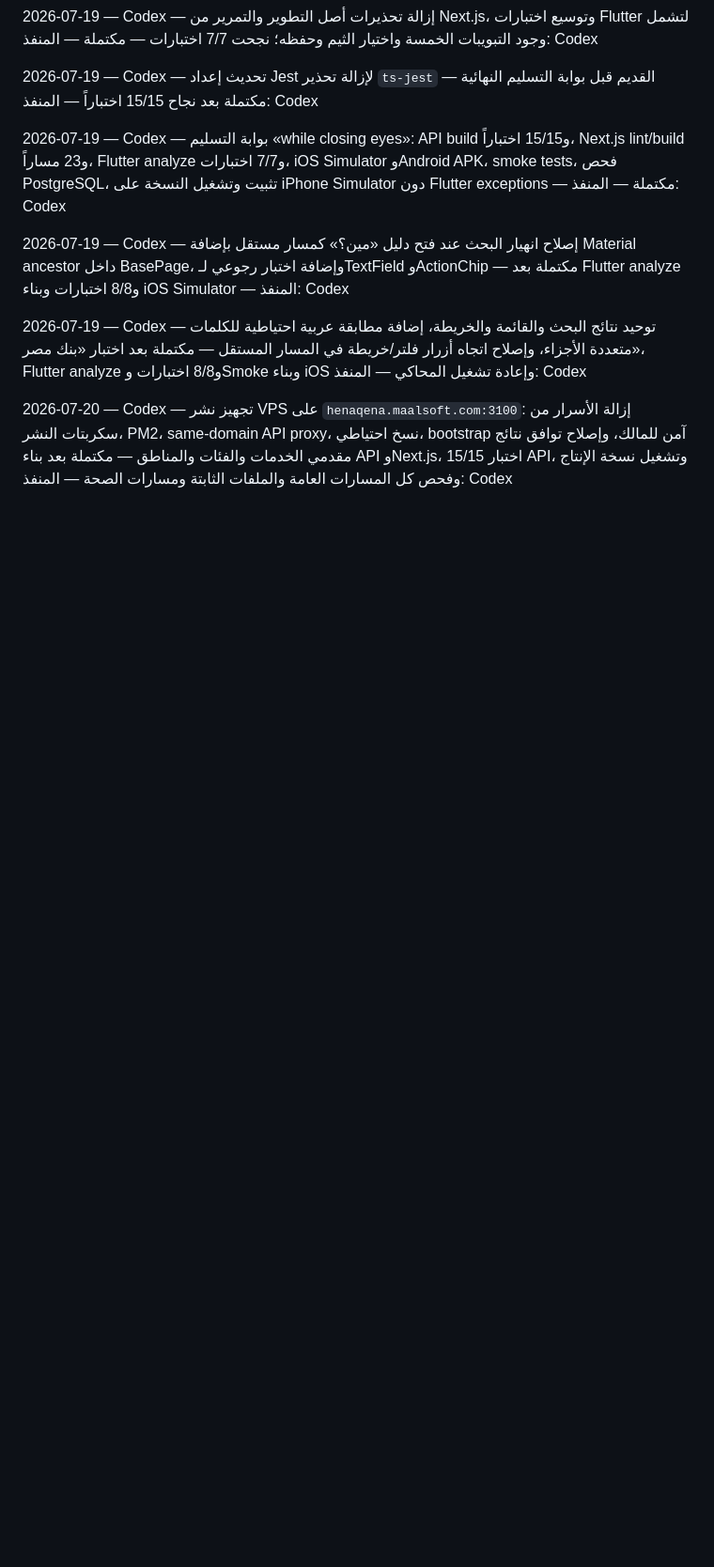
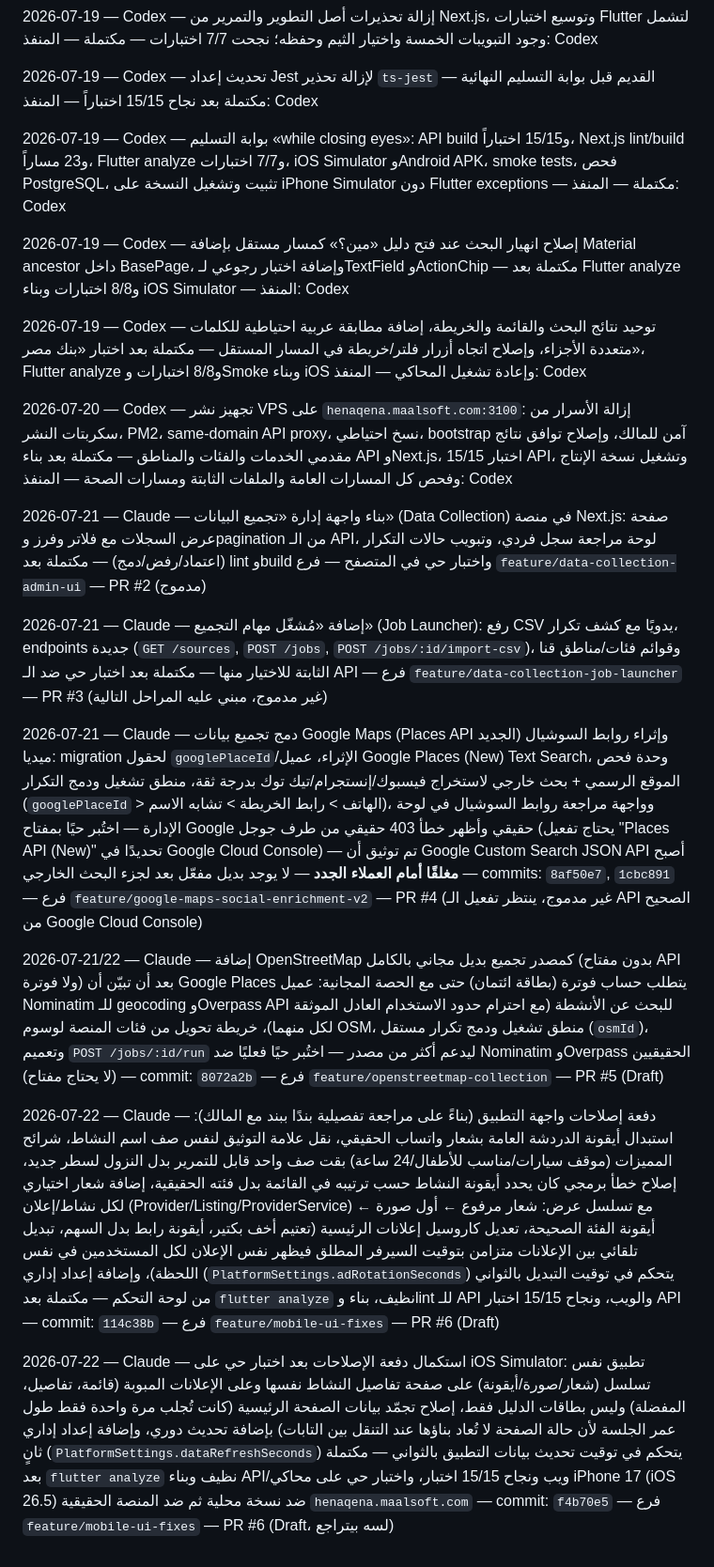
Before and after one commit to aarheemfrj/henaqena, a Markdown page: PROJECT_ACTIVITY_LOG.md, the part around the change. Shown at 94% size. Rendered like a GitHub page; blank space fills up the shorter version.

Commit message:
docs: log data-collection phases (job launcher, Google Maps, OSM) and mobile UI fixes batch
Co-Authored-By: Claude Sonnet 5 <noreply@anthropic.com>

```diff
--- a/PROJECT_ACTIVITY_LOG.md
+++ b/PROJECT_ACTIVITY_LOG.md
@@ -197,3 +197,15 @@
 2026-07-19 — Codex — توحيد نتائج البحث والقائمة والخريطة، إضافة مطابقة عربية احتياطية للكلمات متعددة الأجزاء، وإصلاح اتجاه أزرار فلتر/خريطة في المسار المستقل — مكتملة بعد اختبار «بنك مصر»، Flutter analyze و8/8 اختبارات وSmoke وبناء iOS وإعادة تشغيل المحاكي — المنفذ: Codex
 
 2026-07-20 — Codex — تجهيز نشر VPS على `henaqena.maalsoft.com:3100`: إزالة الأسرار من سكربتات النشر، PM2، same-domain API proxy، نسخ احتياطي، bootstrap آمن للمالك، وإصلاح توافق نتائج مقدمي الخدمات والفئات والمناطق — مكتملة بعد بناء API وNext.js، 15/15 اختبار API، وتشغيل نسخة الإنتاج وفحص كل المسارات العامة والملفات الثابتة ومسارات الصحة — المنفذ: Codex
+
+2026-07-21 — Claude — بناء واجهة إدارة «تجميع البيانات» (Data Collection) في منصة Next.js: صفحة عرض السجلات مع فلاتر وفرز وpagination من الـ API، لوحة مراجعة سجل فردي، وتبويب حالات التكرار (اعتماد/رفض/دمج) — مكتملة بعد lint وbuild واختبار حي في المتصفح — فرع `feature/data-collection-admin-ui` — PR #2 (مدموج)
+
+2026-07-21 — Claude — إضافة «مُشغّل مهام التجميع» (Job Launcher): رفع CSV يدويًا مع كشف تكرار، endpoints جديدة (`GET /sources`, `POST /jobs`, `POST /jobs/:id/import-csv`)، وقوائم فئات/مناطق قنا الثابتة للاختيار منها — مكتملة بعد اختبار حي ضد الـ API — فرع `feature/data-collection-job-launcher` — PR #3 (غير مدموج، مبني عليه المراحل التالية)
+
+2026-07-21 — Claude — دمج تجميع بيانات Google Maps (Places API الجديد) وإثراء روابط السوشيال ميديا: migration لحقول `googlePlaceId`/الإثراء، عميل Google Places (New) Text Search، وحدة فحص الموقع الرسمي + بحث خارجي لاستخراج فيسبوك/إنستجرام/تيك توك بدرجة ثقة، منطق تشغيل ودمج التكرار (`googlePlaceId` > الهاتف > رابط الخريطة > تشابه الاسم)، وواجهة مراجعة روابط السوشيال في لوحة الإدارة — اختُبر حيًا بمفتاح Google حقيقي وأظهر خطأ 403 حقيقي من طرف جوجل (يحتاج تفعيل "Places API (New)" تحديدًا في Google Cloud Console) — تم توثيق أن Google Custom Search JSON API أصبح **مغلقًا أمام العملاء الجدد** — لا يوجد بديل مفعّل بعد لجزء البحث الخارجي — commits: `8af50e7`, `1cbc891` — فرع `feature/google-maps-social-enrichment-v2` — PR #4 (غير مدموج، ينتظر تفعيل الـ API الصحيح من Google Cloud Console)
+
+2026-07-21/22 — Claude — إضافة OpenStreetMap كمصدر تجميع بديل مجاني بالكامل (بدون مفتاح API ولا فوترة) بعد أن تبيّن أن Google Places يتطلب حساب فوترة (بطاقة ائتمان) حتى مع الحصة المجانية: عميل Nominatim للـ geocoding وOverpass API للبحث عن الأنشطة (مع احترام حدود الاستخدام العادل الموثقة لكل منهما)، خريطة تحويل من فئات المنصة لوسوم OSM، منطق تشغيل ودمج تكرار مستقل (`osmId`)، وتعميم `POST /jobs/:id/run` ليدعم أكثر من مصدر — اختُبر حيًا فعليًا ضد Nominatim وOverpass الحقيقيين (لا يحتاج مفتاح) — commit: `8072a2b` — فرع `feature/openstreetmap-collection` — PR #5 (Draft)
+
+2026-07-22 — Claude — دفعة إصلاحات واجهة التطبيق (بناءً على مراجعة تفصيلية بندًا ببند مع المالك): استبدال أيقونة الدردشة العامة بشعار واتساب الحقيقي، نقل علامة التوثيق لنفس صف اسم النشاط، شرائح المميزات (موقف سيارات/مناسب للأطفال/24 ساعة) بقت صف واحد قابل للتمرير بدل النزول لسطر جديد، إصلاح خطأ برمجي كان يحدد أيقونة النشاط حسب ترتيبه في القائمة بدل فئته الحقيقية، إضافة شعار اختياري لكل نشاط/إعلان (Provider/Listing/ProviderService) مع تسلسل عرض: شعار مرفوع ← أول صورة ← أيقونة الفئة الصحيحة، تعديل كاروسيل إعلانات الرئيسية (تعتيم أخف بكتير، أيقونة رابط بدل السهم، تبديل تلقائي بين الإعلانات متزامن بتوقيت السيرفر المطلق فيظهر نفس الإعلان لكل المستخدمين في نفس اللحظة)، وإضافة إعداد إداري (`PlatformSettings.adRotationSeconds`) يتحكم في توقيت التبديل بالثواني من لوحة التحكم — مكتملة بعد `flutter analyze` نظيف، بناء وlint للـ API والويب، ونجاح 15/15 اختبار API — commit: `114c38b` — فرع `feature/mobile-ui-fixes` — PR #6 (Draft)
+
+2026-07-22 — Claude — استكمال دفعة الإصلاحات بعد اختبار حي على iOS Simulator: تطبيق نفس تسلسل (شعار/صورة/أيقونة) على صفحة تفاصيل النشاط نفسها وعلى الإعلانات المبوبة (قائمة، تفاصيل، المفضلة) وليس بطاقات الدليل فقط، إصلاح تجمّد بيانات الصفحة الرئيسية (كانت تُجلب مرة واحدة فقط طول عمر الجلسة لأن حالة الصفحة لا تُعاد بناؤها عند التنقل بين التابات) بإضافة تحديث دوري، وإضافة إعداد إداري ثانٍ (`PlatformSettings.dataRefreshSeconds`) يتحكم في توقيت تحديث بيانات التطبيق بالثواني — مكتملة بعد `flutter analyze` نظيف وبناء API/ويب ونجاح 15/15 اختبار، واختبار حي على محاكي iPhone 17 (iOS 26.5) ضد نسخة محلية ثم ضد المنصة الحقيقية `henaqena.maalsoft.com` — commit: `f4b70e5` — فرع `feature/mobile-ui-fixes` — PR #6 (Draft، لسه بيتراجع)
```
